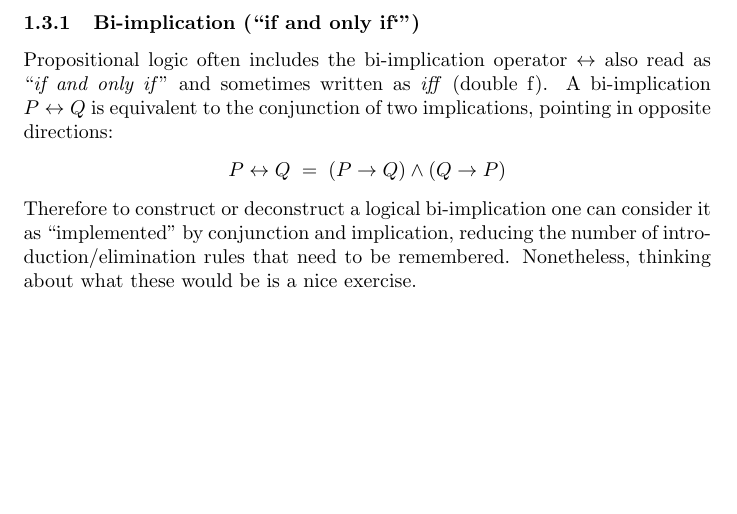
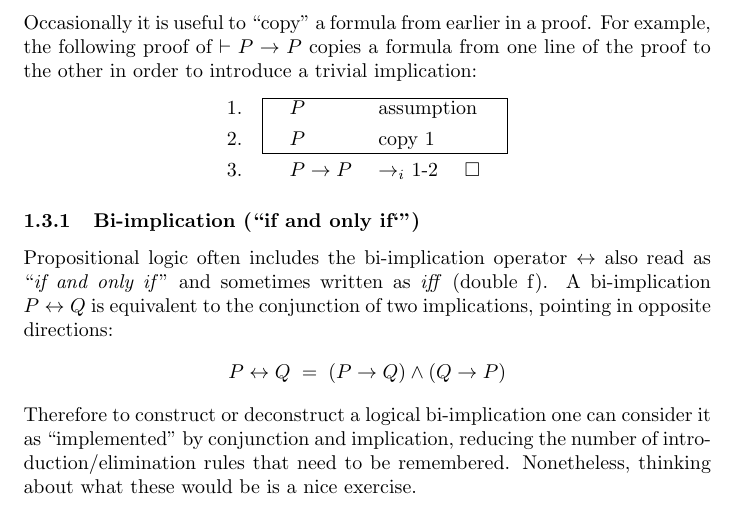
Before and after one commit to dorchard/co519-logic, a LaTeX document (notes.tex): part of page 8 of 15, cut at the place of the change, the shorter picture padded with empty space. Compiled offline with pdfLaTeX.

Commit message:
copy example

```diff
--- a/notes.tex
+++ b/notes.tex
@@ -502,6 +502,22 @@ time, which was made easier by typing the proof).
 \begin{restatable}{exc}{kcombinator}
 Prove $P \rightarrow (Q \rightarrow P)$ is valid.
 \end{restatable}
+
+\noindent
+Occasionally it is useful to ``copy'' a
+formula from earlier in a proof. For example,
+the following proof of $\vdash P \rightarrow P$ copies
+a formula from one line of the proof to the other in order
+to introduce a trivial implication:
+%
+\begin{logicproof}{2}
+\begin{subproof}
+P  & assumption \\
+P  & copy 1
+\end{subproof}
+P \rightarrow P & $\rightarrow_i$ 1-2 $\quad \Box$
+\end{logicproof}
+
 
 \subsubsection{Bi-implication  (``if and only if`'')}
 
```
Also changed, not shown: notes.pdf.
